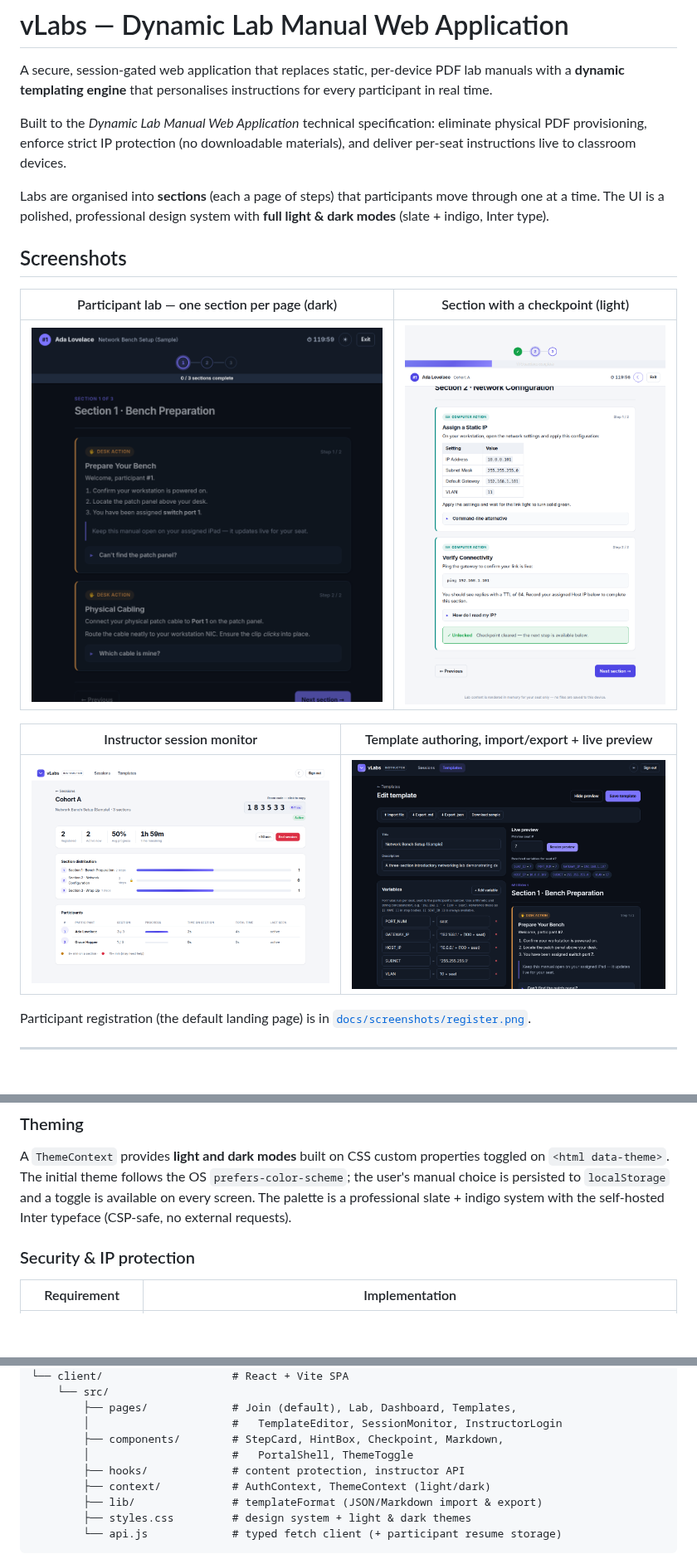
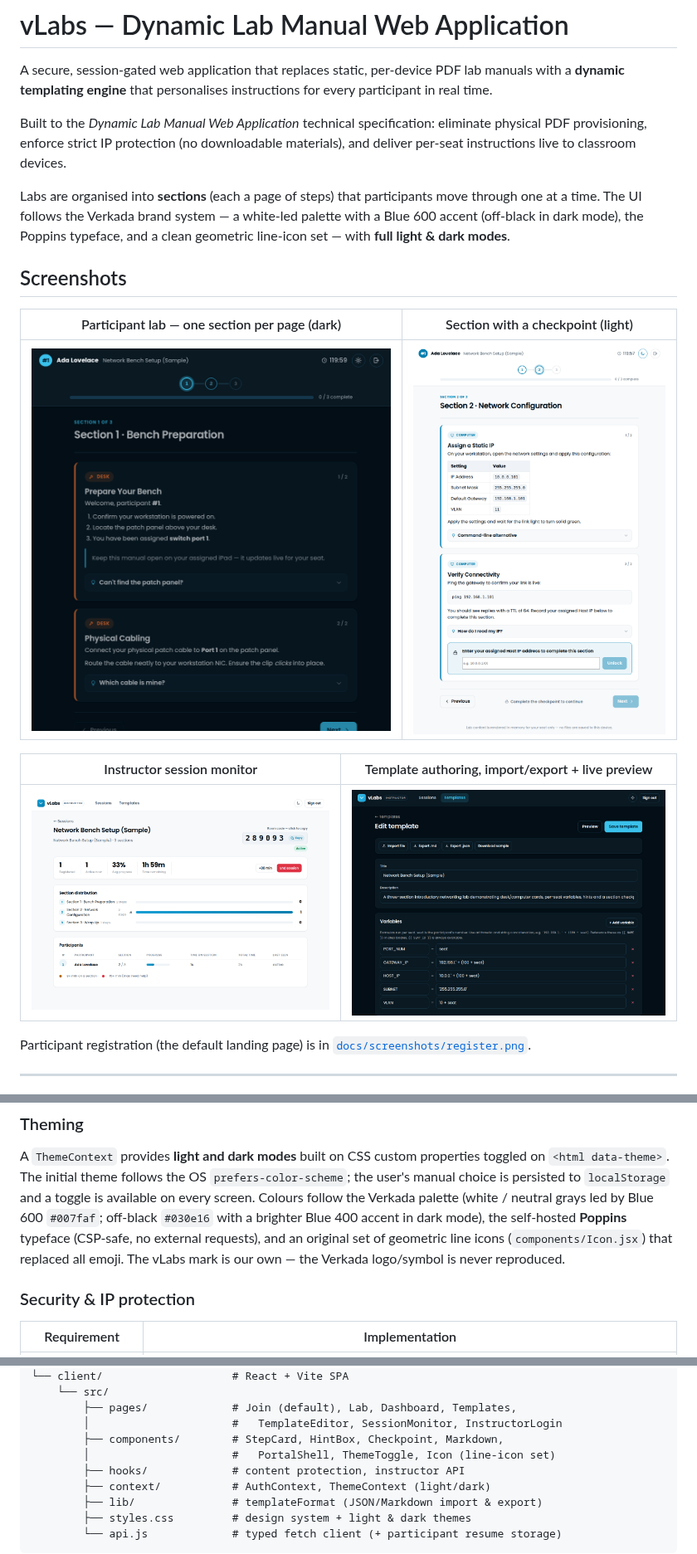
Before and after one commit to not-mehul/vLabs, a Markdown page: README.md, 3 parts joined by grey strips. Shown at 83% size. Drawn GitHub-style; pictures changed too: docs/screenshots/participant-lab-light.png, docs/screenshots/participant-lab.png, docs/screenshots/session-monitor.png; blank space fills up the shorter version.

```diff
--- a/README.md
+++ b/README.md
@@ -10,8 +10,10 @@ downloadable materials), and deliver per-seat instructions live to classroom
 devices.
 
 Labs are organised into **sections** (each a page of steps) that participants
-move through one at a time. The UI is a polished, professional design system
-with **full light & dark modes** (slate + indigo, Inter type).
+move through one at a time. The UI follows the Verkada brand system — a
+white-led palette with a Blue 600 accent (off-black in dark mode), the Poppins
+typeface, and a clean geometric line-icon set — with **full light & dark
+modes**.
 
 ## Screenshots
 
@@ -281,9 +283,12 @@ imported from a file:
 A `ThemeContext` provides **light and dark modes** built on CSS custom
 properties toggled on `<html data-theme>`. The initial theme follows the OS
 `prefers-color-scheme`; the user's manual choice is persisted to `localStorage`
-and a toggle is available on every screen. The palette is a professional slate +
-indigo system with the self-hosted Inter typeface (CSP-safe, no external
-requests).
+and a toggle is available on every screen. Colours follow the Verkada palette
+(white / neutral grays led by Blue 600 `#007faf`; off-black `#030e16` with a
+brighter Blue 400 accent in dark mode), the self-hosted **Poppins** typeface
+(CSP-safe, no external requests), and an original set of geometric line icons
+(`components/Icon.jsx`) that replaced all emoji. The vLabs mark is our own — the
+Verkada logo/symbol is never reproduced.
 
 ### Security & IP protection
 
@@ -423,7 +428,7 @@ vLabs/
         ├── pages/             # Join (default), Lab, Dashboard, Templates,
         │                      #   TemplateEditor, SessionMonitor, InstructorLogin
         ├── components/        # StepCard, HintBox, Checkpoint, Markdown,
-        │                      #   PortalShell, ThemeToggle
+        │                      #   PortalShell, ThemeToggle, Icon (line-icon set)
         ├── hooks/             # content protection, instructor API
         ├── context/           # AuthContext, ThemeContext (light/dark)
         ├── lib/               # templateFormat (JSON/Markdown import & export)
```
Also changed, not shown: docs/screenshots/register.png, docs/screenshots/session-monitor-dark.png, 13 other files.
